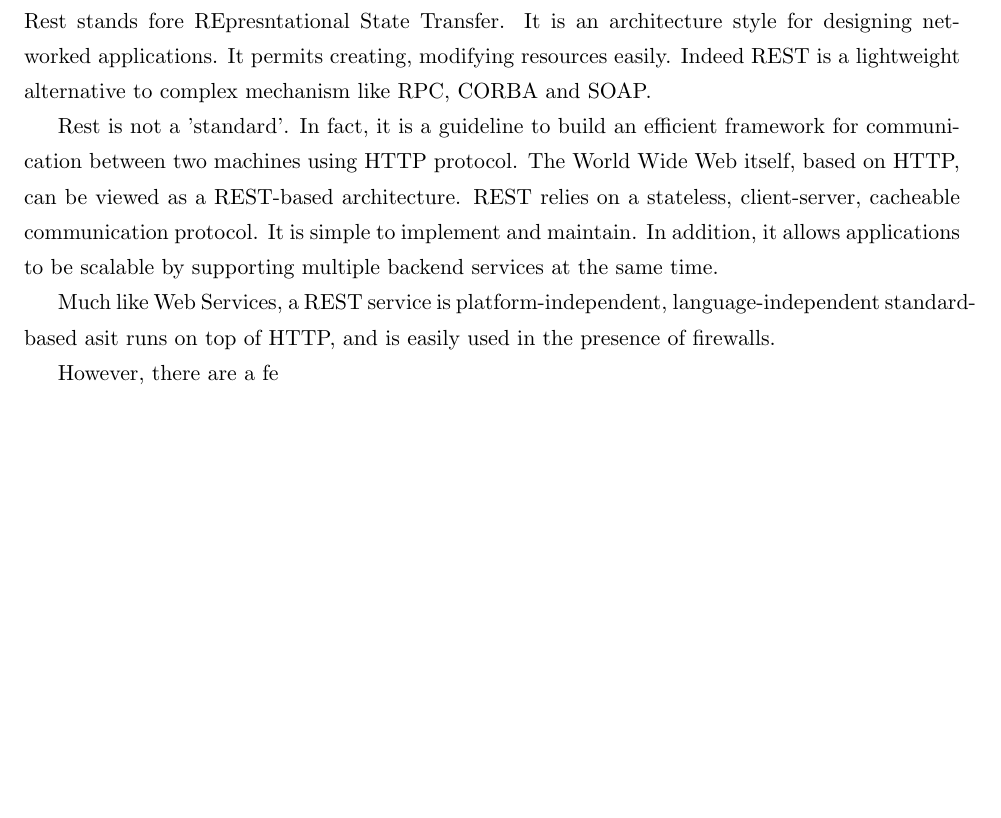
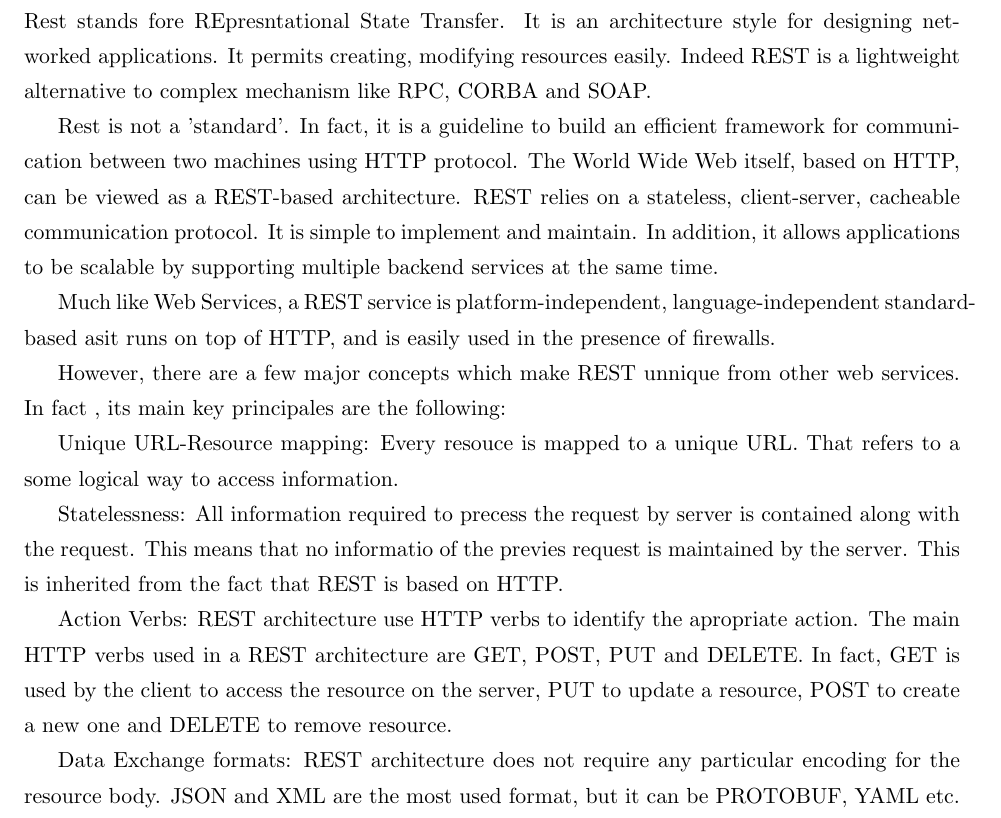
Before and after one commit to Chakerbh/pfe_report, a LaTeX thesis (main.tex, which reads chapters/overview.tex): part of page 7 of 10, cut so that both start at the same text, the shorter picture padded with empty space. Compiled offline with pdfLaTeX.

Commit message:
Complete REST section

```diff
--- a/chapters/overview.tex
+++ b/chapters/overview.tex
@@ -211,4 +211,23 @@ Much like Web Services, a REST service is platform-independent,
 language-independent standard-based asit runs on top of HTTP, and is easily used
 in the presence of firewalls.
 
-However, there are a fe
+However, there are a few major concepts which make REST unnique from other web
+services. In fact , its main key principales are the following:
+
+Unique URL-Resource mapping: Every resouce is mapped to a unique URL. That
+refers to a some logical way  to access information.
+
+Statelessness: All information required to precess the request by server is
+contained along with the request. This means that no informatio of the previes
+request is maintained by the server. This is inherited from the fact that REST
+is based on HTTP.
+
+Action Verbs: REST architecture use HTTP verbs to identify the apropriate
+action. The main HTTP verbs used in a REST architecture are GET, POST, PUT and
+DELETE. In fact, GET is used by the client to access the resource on the server,
+PUT to update a resource, POST to create a new one and DELETE to remove
+resource.
+
+Data Exchange formats: REST architecture does not require any particular
+encoding for the resource body. JSON and XML are the most used format, but it
+can be PROTOBUF, YAML etc.
```
